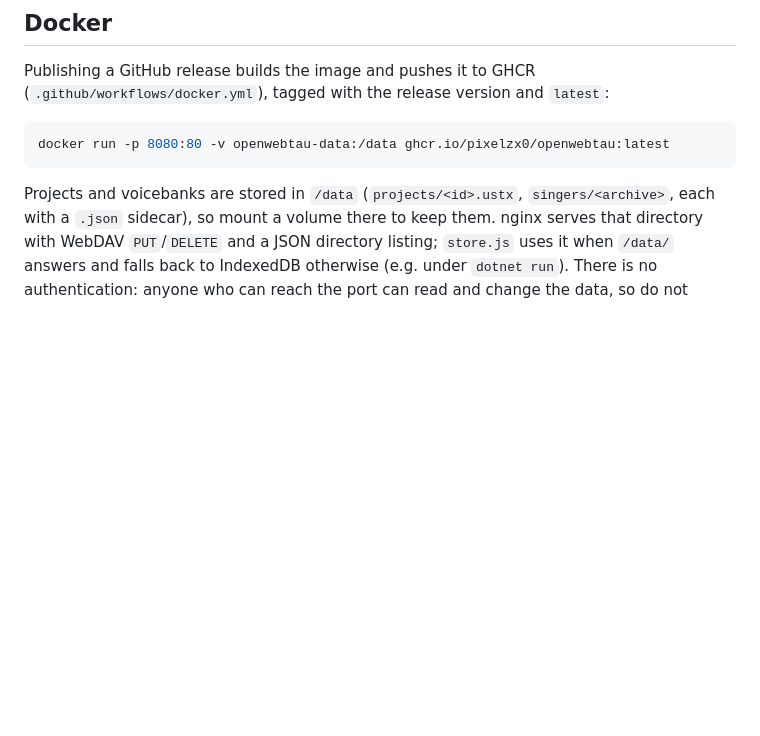
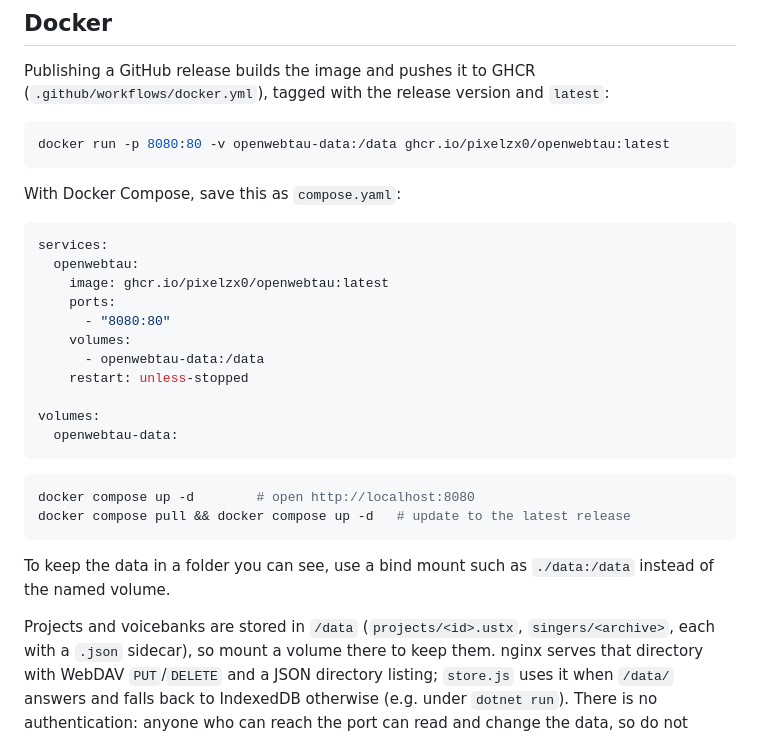
Before and after one commit to PIXELZX0/OpenWebtau, a Markdown page: README.md, the part around the change. Drawn GitHub-style; blank space fills up the shorter version.

Commit message:
Document running the image with Docker Compose
Co-Authored-By: Claude Opus 5.5 <noreply@anthropic.com>

````diff
--- a/README.md
+++ b/README.md
@@ -142,6 +142,30 @@ Publishing a GitHub release builds the image and pushes it to GHCR
 docker run -p 8080:80 -v openwebtau-data:/data ghcr.io/pixelzx0/openwebtau:latest
 ```
 
+With Docker Compose, save this as `compose.yaml`:
+
+```yaml
+services:
+  openwebtau:
+    image: ghcr.io/pixelzx0/openwebtau:latest
+    ports:
+      - "8080:80"
+    volumes:
+      - openwebtau-data:/data
+    restart: unless-stopped
+
+volumes:
+  openwebtau-data:
+```
+
+```sh
+docker compose up -d        # open http://localhost:8080
+docker compose pull && docker compose up -d   # update to the latest release
+```
+
+To keep the data in a folder you can see, use a bind mount such as
+`./data:/data` instead of the named volume.
+
 Projects and voicebanks are stored in `/data` (`projects/<id>.ustx`,
 `singers/<archive>`, each with a `.json` sidecar), so mount a volume there to
 keep them. nginx serves that directory with WebDAV `PUT`/`DELETE` and a JSON
````
